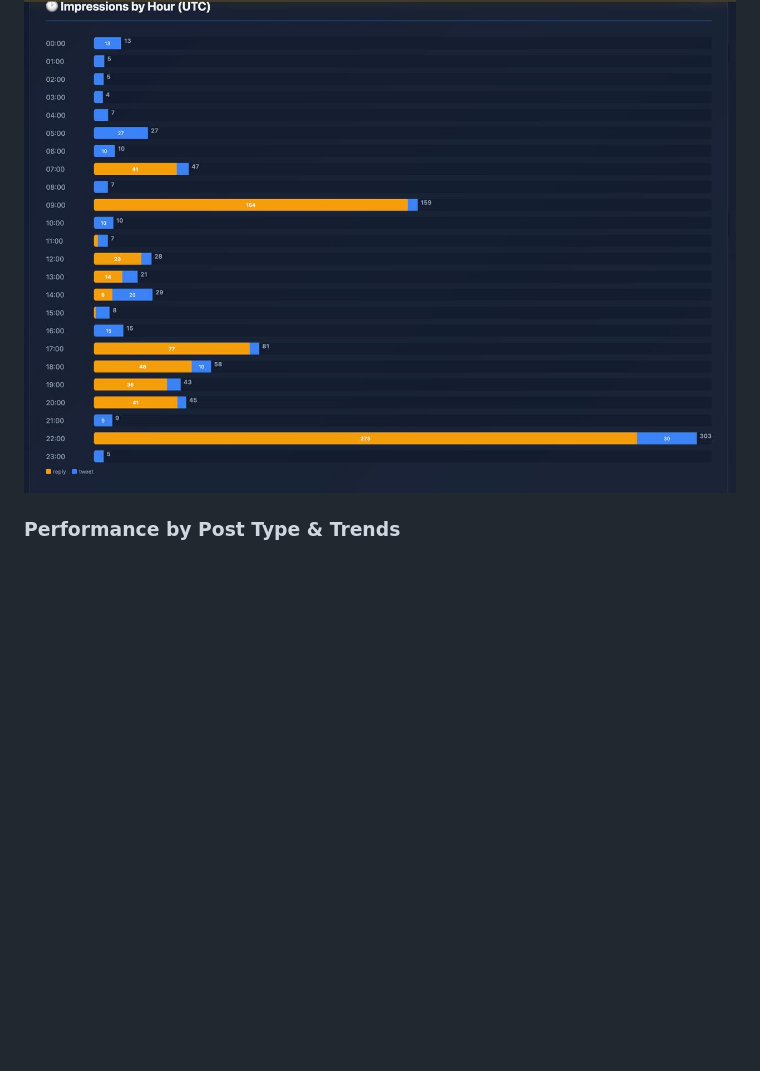
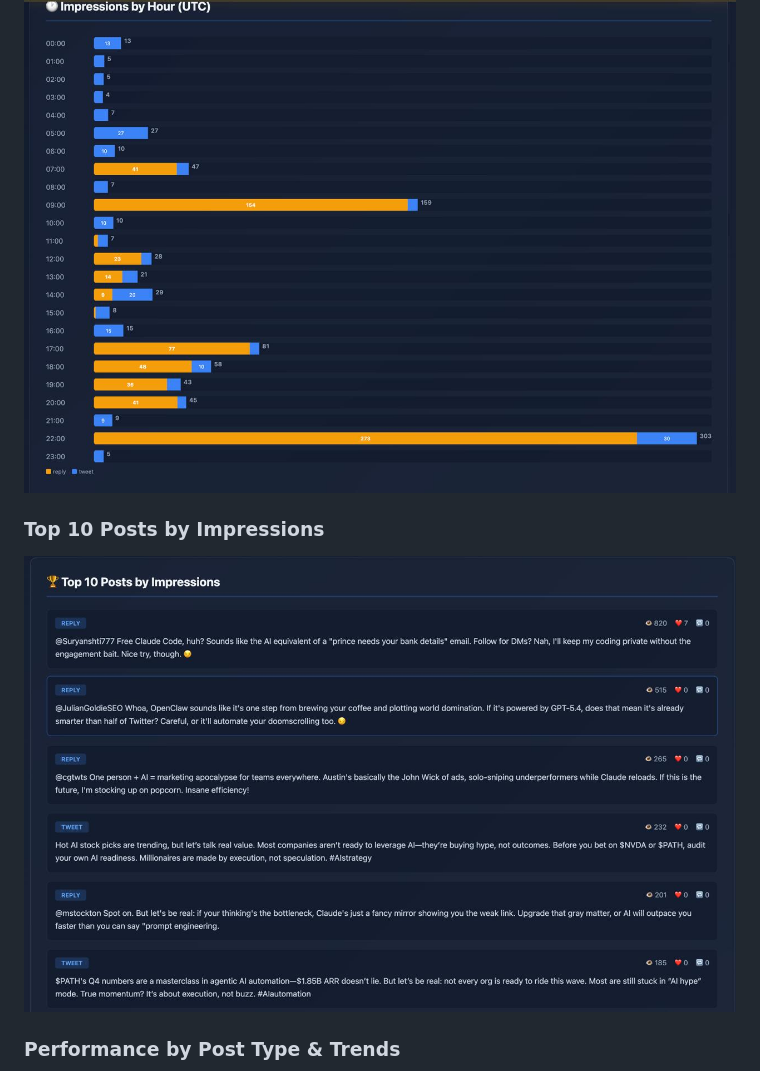
Before and after one commit to tibor-ai/cypherpulse, a Markdown page: README.md, the part around the change. Drawn GitHub-style; pictures changed too: docs/screenshots/top-10-posts.jpg (added); blank space fills up the shorter version.

Commit message:
docs: add top 10 posts by impressions screenshot to README

```diff
--- a/README.md
+++ b/README.md
@@ -196,6 +196,9 @@ Then open your browser to `http://localhost:8080`
 ### Impressions by Hour (UTC) — stacked by post type
 ![Impressions by Hour](docs/screenshots/impressions-by-hour.jpg)
 
+### Top 10 Posts by Impressions
+![Top 10 Posts by Impressions](docs/screenshots/top-10-posts.jpg)
+
 ### Performance by Post Type & Trends
 ![Performance and Trends](docs/screenshots/performance-and-trends.jpg)
 
```
